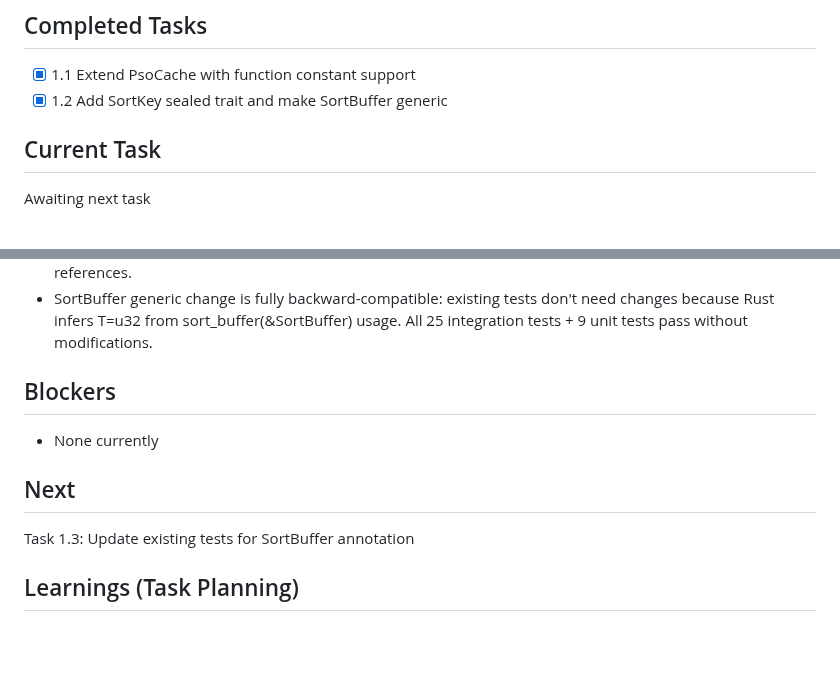
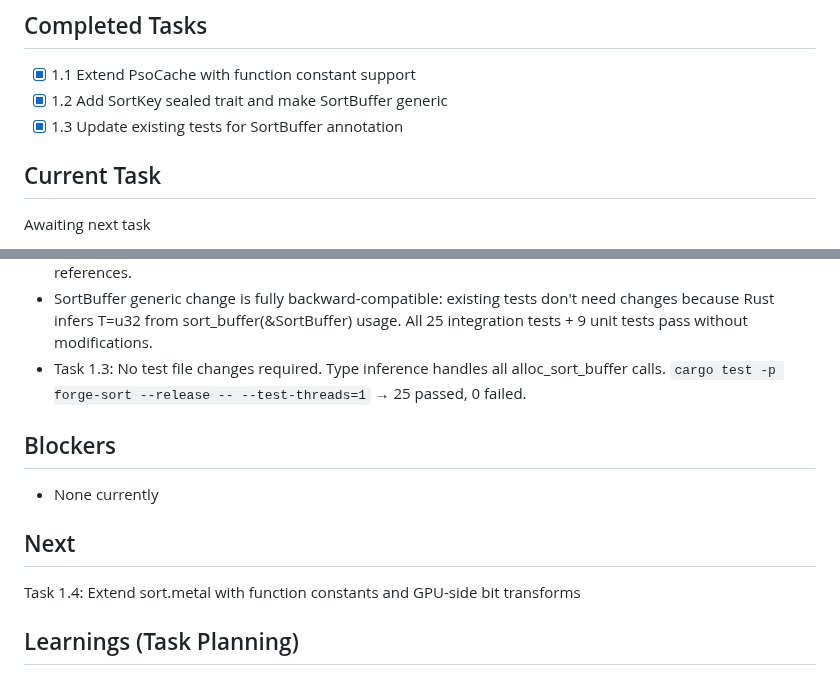
Before and after one commit to kavanaghpatrick/gpu-forge, a Markdown page: specs/forge-sort-v2/.progress.md, 2 parts joined by grey strips. Rendered like a GitHub page; blank space fills up the shorter version.

Commit message:
fix(forge-sort): update tests for SortBuffer<u32> annotation
No test file changes needed — Rust type inference resolves SortBuffer<T>
from sort_buffer/alloc_sort_buffer call sites. All 25 tests pass.

Co-Authored-By: Claude Sonnet 4.6 <noreply@anthropic.com>

```diff
--- a/specs/forge-sort-v2/.progress.md
+++ b/specs/forge-sort-v2/.progress.md
@@ -15,6 +15,7 @@ Add i32, f32, u64, i64, f64, argsort, and key-value pair sorting to forge-sort G
 ## Completed Tasks
 - [x] 1.1 Extend PsoCache with function constant support
 - [x] 1.2 Add SortKey sealed trait and make SortBuffer generic
+- [x] 1.3 Update existing tests for SortBuffer<u32> annotation
 
 ## Current Task
 
@@ -39,6 +40,7 @@ Awaiting next task
 - Design phase: InnerParams struct change to sort_inner_fused is the only breaking kernel signature change. All other modifications are additive (new function constant branches, new kernels).
 - PsoCache FnConstant uses string-based cache key "fn_name:idx=val" (simpler than attention-proto's PsoKey struct). Bool values serialized as 0/1 in the key string. NonNull pointer creation for setConstantValue_type_atIndex requires `&*b as *const bool as *mut c_void` pattern for borrow references.
 - SortBuffer<T> generic change is fully backward-compatible: existing tests don't need changes because Rust infers T=u32 from sort_buffer(&SortBuffer<u32>) usage. All 25 integration tests + 9 unit tests pass without modifications.
+- Task 1.3: No test file changes required. Type inference handles all alloc_sort_buffer calls. `cargo test -p forge-sort --release -- --test-threads=1` → 25 passed, 0 failed.
 
 ## Blockers
 
@@ -46,7 +48,7 @@ Awaiting next task
 
 ## Next
 
-Task 1.3: Update existing tests for SortBuffer<u32> annotation
+Task 1.4: Extend sort.metal with function constants and GPU-side bit transforms
 
 ## Learnings (Task Planning)
 
```
Also changed, not shown: specs/forge-sort-v2/tasks.md (+1 -1 lines).
